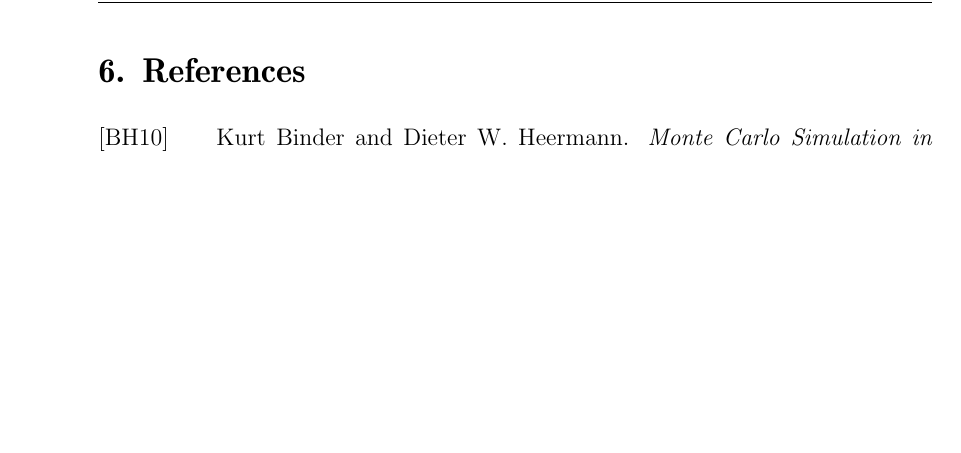
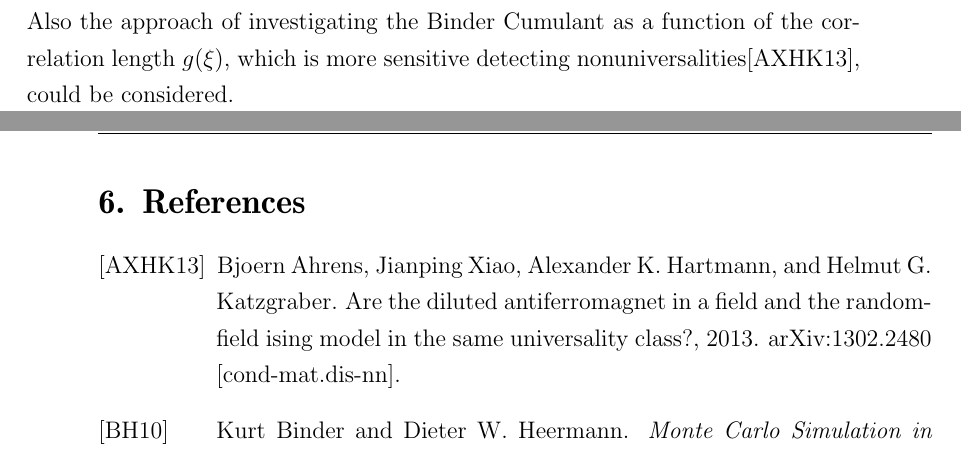
Before and after one commit to surt91/IsingFerromagnet, a LaTeX document (Tex/Ferromagnet.tex, which reads Tex/chapters/conclusion.tex): part of page 38 of 43 before the commit and two parts of pages 37 and 38 of 43 after it, the two joined at a grey line, cut at the place of the change, the shorter picture padded with empty space. Compiled offline with pdfLaTeX; an older LaTeX class or package is replaced by its successor.

Commit message:
Ausblick auf g(xi) hinzugefügt

```diff
--- a/Tex/chapters/conclusion.tex
+++ b/Tex/chapters/conclusion.tex
@@ -24,3 +24,6 @@ also presented.
     are qualitatively similar to each other. One could study the behavior
     of other proximity graphs like the minimum spanning tree or the
     Delaunay triangulation to examine if it is also similar.\\
+    Also the approach of investigating the Binder Cumulant as a function
+    of the correlation length \(g(\xi)\), which is more
+    sensitive detecting nonuniversalities\cite{Hartmann2013}, could be considered.
```
Also changed, not shown: Tex/lit.bib (+1 -1 lines).
